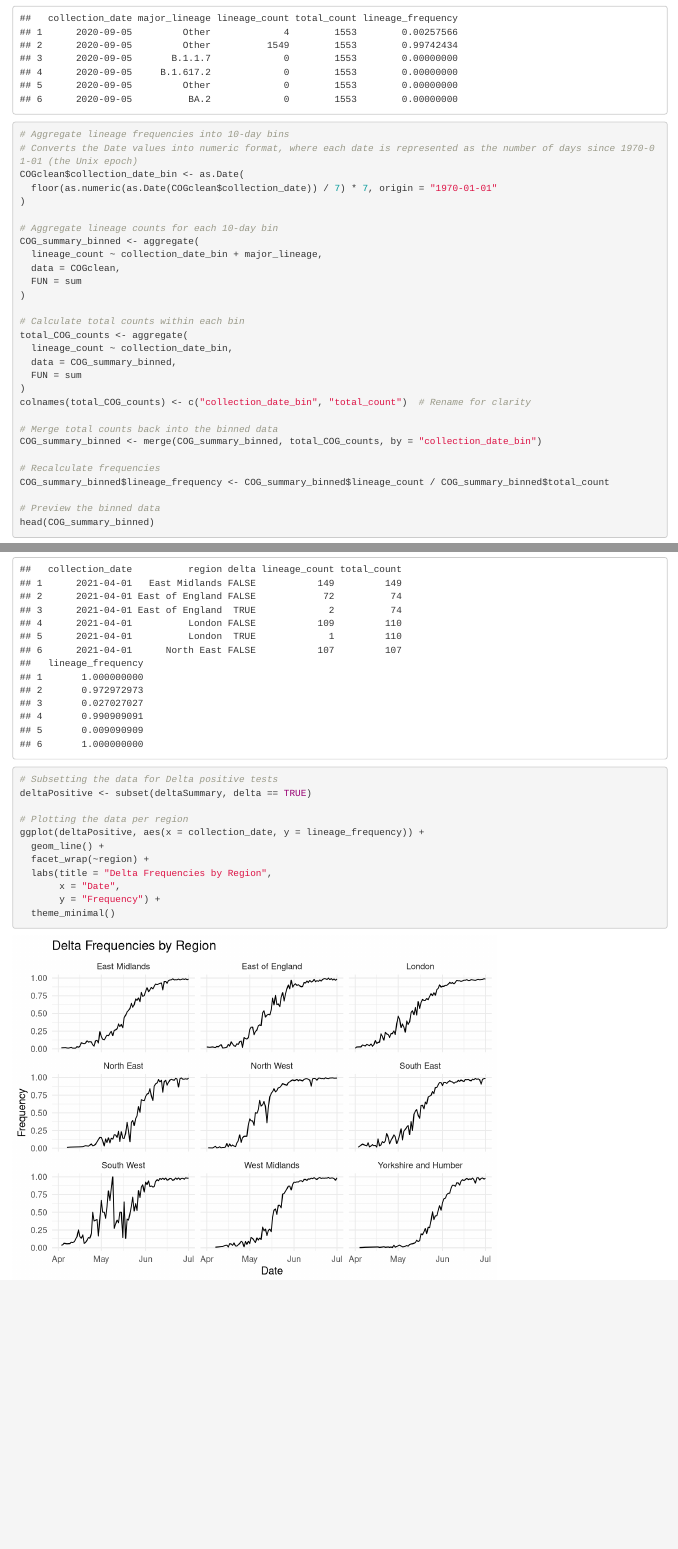
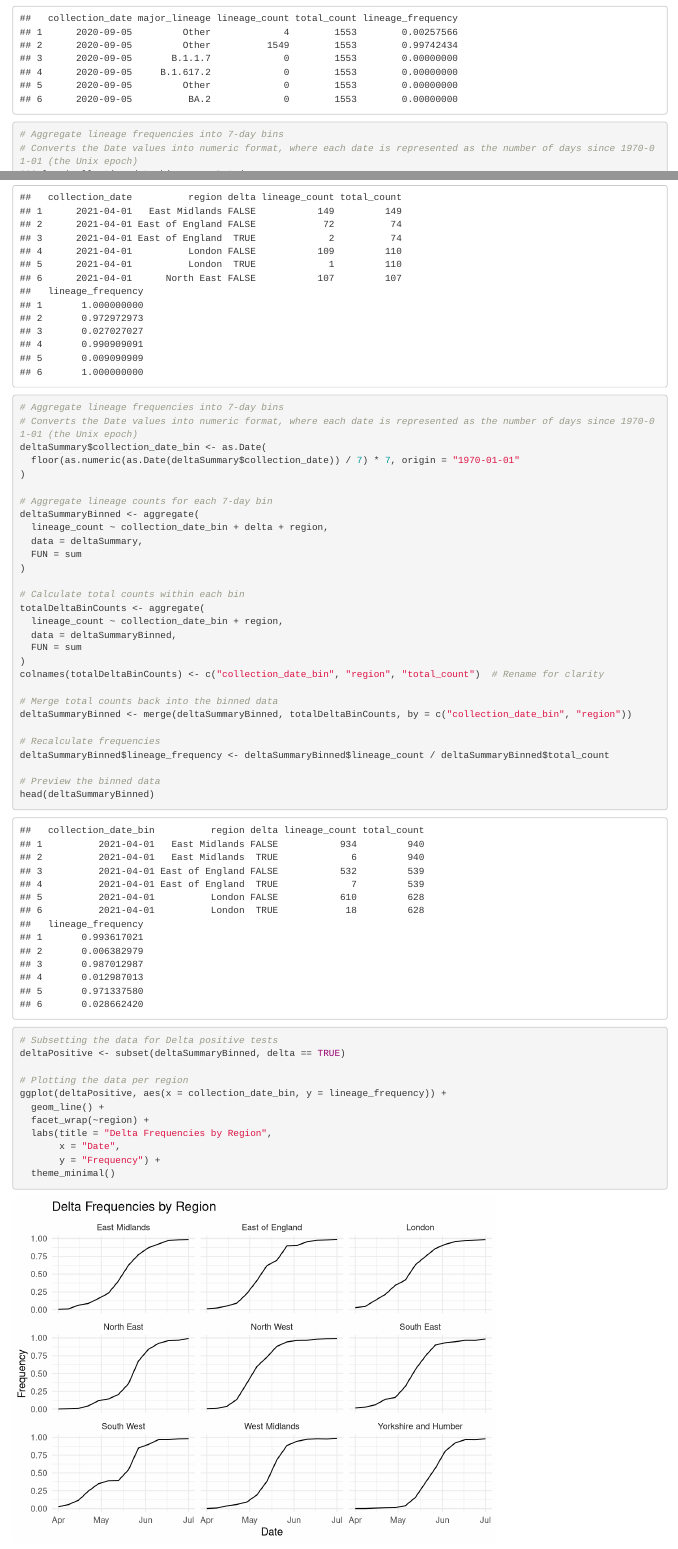
Before and after one commit to frogdog22/w1SARSCoV2, an R Markdown document (covidDraftV2.Rmd): the page in a window 1100 px wide, from 1410 px down, and a second part further down, joined at a grey line. Rendered offline with R 4.5, knitr and Pandoc, with nearby package versions; some code elsewhere in the file could not run offline.

Commit message:
data sorted into bins

````diff
--- a/covidDraftV2.Rmd
+++ b/covidDraftV2.Rmd
@@ -70,14 +70,14 @@ COGclean$lineage_frequency <- COGclean$lineage_count / COGclean$total_count
 head(COGclean)
 ```
 
-```{r 10dayBins}
-# Aggregate lineage frequencies into 10-day bins
+```{r 7dayBins}
+# Aggregate lineage frequencies into 7-day bins
 # Converts the Date values into numeric format, where each date is represented as the number of days since 1970-01-01 (the Unix epoch)
 COGclean$collection_date_bin <- as.Date(
   floor(as.numeric(as.Date(COGclean$collection_date)) / 7) * 7, origin = "1970-01-01"
 )
 
-# Aggregate lineage counts for each 10-day bin
+# Aggregate lineage counts for each 7-day bin
 COG_summary_binned <- aggregate(
   lineage_count ~ collection_date_bin + major_lineage,
   data = COGclean,
@@ -471,14 +471,44 @@ deltaSummary$lineage_frequency <- deltaSummary$lineage_count / deltaSummary$tota
 head(deltaSummary)
 ```
 
+```{r binnedData}
 
+# Aggregate lineage frequencies into 7-day bins
+# Converts the Date values into numeric format, where each date is represented as the number of days since 1970-01-01 (the Unix epoch)
+deltaSummary$collection_date_bin <- as.Date(
+  floor(as.numeric(as.Date(deltaSummary$collection_date)) / 7) * 7, origin = "1970-01-01"
+)
 
-```{r}
+# Aggregate lineage counts for each 7-day bin
+deltaSummaryBinned <- aggregate(
+  lineage_count ~ collection_date_bin + delta + region,
+  data = deltaSummary,
+  FUN = sum
+)
+
+# Calculate total counts within each bin
+totalDeltaBinCounts <- aggregate(
+  lineage_count ~ collection_date_bin + region,
+  data = deltaSummaryBinned,
+  FUN = sum
+)
+colnames(totalDeltaBinCounts) <- c("collection_date_bin", "region", "total_count")  # Rename for clarity
+
+# Merge total counts back into the binned data
+deltaSummaryBinned <- merge(deltaSummaryBinned, totalDeltaBinCounts, by = c("collection_date_bin", "region"))
+
+# Recalculate frequencies
+deltaSummaryBinned$lineage_frequency <- deltaSummaryBinned$lineage_count / deltaSummaryBinned$total_count
+
+# Preview the binned data
+head(deltaSummaryBinned)
+```
+```{r regionFrequencyPlot}
 # Subsetting the data for Delta positive tests
-deltaPositive <- subset(deltaSummary, delta == TRUE)
+deltaPositive <- subset(deltaSummaryBinned, delta == TRUE)
 
 # Plotting the data per region
-ggplot(deltaPositive, aes(x = collection_date, y = lineage_frequency)) +
+ggplot(deltaPositive, aes(x = collection_date_bin, y = lineage_frequency)) +
   geom_line() +
   facet_wrap(~region) +
   labs(title = "Delta Frequencies by Region",
````
